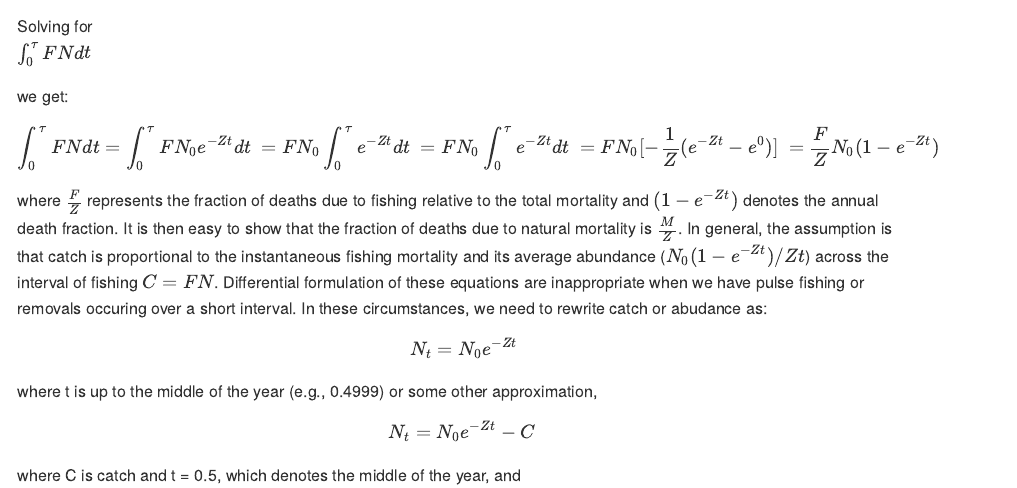
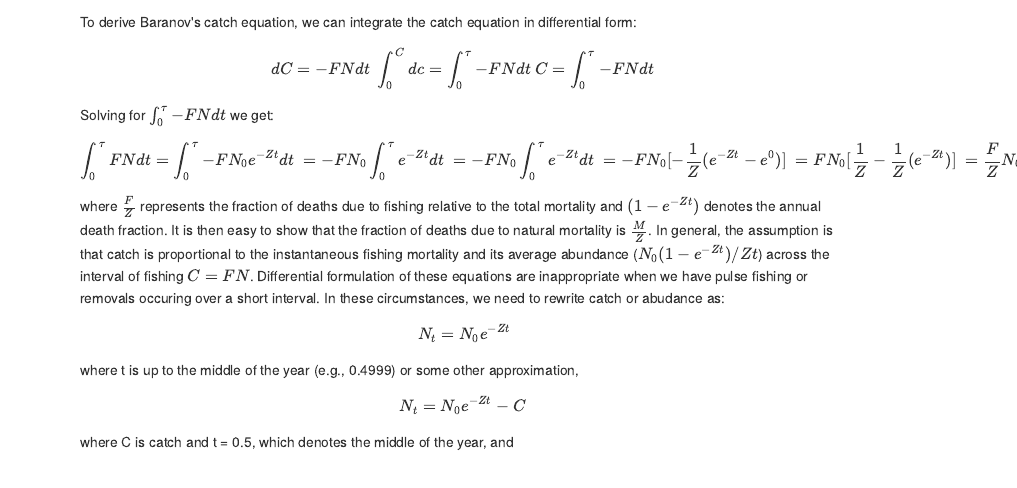
Before and after one commit to chengmatt/Comprehensive-Exam-Notes, an R Markdown document (01-Quinn-and-Deriso-1999.Rmd): the page in a window 1100 px wide, from 4740 px down before the commit and from 3990 px down after it. The pictures show the output file docs/01-Quinn-and-Deriso-1999.md that the author committed with the source, drawn offline in the style of GitHub; long lines of code are wrapped.

Commit message:
update math

```diff
--- a/01-Quinn-and-Deriso-1999.Rmd
+++ b/01-Quinn-and-Deriso-1999.Rmd
@@ -184,6 +184,3 @@ and natural deaths are composed of:
 To derive Baranov's catch equation, we can integrate the catch equation in differential form:
 
 \begin{equation}
-dC = FNdt \\
-\int_0^C dc = \int_0^\tau FNdt \\
-C = \int_0^\tau FNdt \\
@@ -190,9 +190,5 @@ C = \int_0^\tau FNdt \\
 \end{equation}
 
-Solving for $\int_0^\tau FNdt \\$ we get:
+Solving for $\int_0^\tau -FNdt$ we get:
 
 \begin{equation}
-\int_0^\tau FNdt = \int_0^\tau FN_0e^{-Zt}dt \\
-= FN_0 \int_0^\tau e^{-Zt}dt \\
-= FN_0 \int_0^\tau e^{-Zt}dt \\
-= FN_0 [-\frac{1}{Z} (e^{-Zt}-e^0)] \\
@@ -199,3 +198,5 @@ Solving for $\int_0^\tau FNdt \\$ we get:
+= -FN_0 [-\frac{1}{Z} (e^{-Zt}-e^0)] \\
+= FN_0 [\frac{1}{Z} - \frac{1}{Z}(e^{-Zt})] \\
 = \frac{F}{Z}N_0(1-e^{-Zt})
 \end{equation}
 
```
Also changed, not shown: docs/01-Quinn-and-Deriso-1999.md, docs/search_index.json, 01-Quinn-and-Deriso-1999.Rmd (6 more changed lines), 2 other files.
